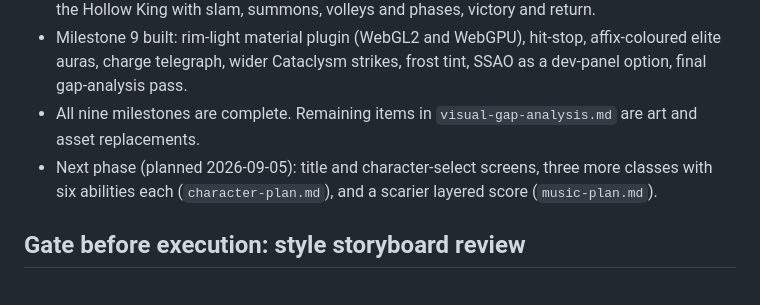
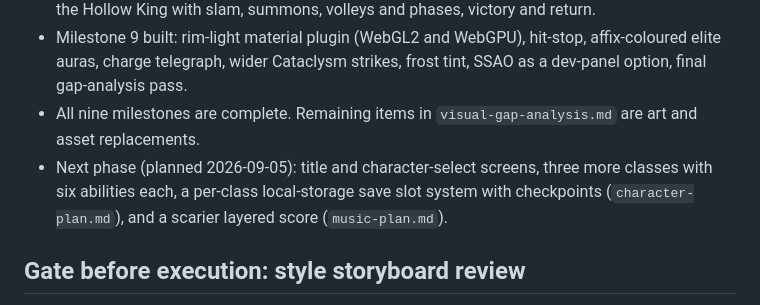
Before and after one commit to miguelsolorio/necromantle, a Markdown page: docs/plan.md, the part around the change. GitHub-like rendering.

```diff
--- a/docs/plan.md
+++ b/docs/plan.md
@@ -78,7 +78,7 @@ Repo sizes are not published; each is expected to be tens of MB (FBX+GLTF+OBJ),
 - Milestone 8 built: six connected levels (Hollowmere village hub with NPCs, Sexton's Road wilderness with dead trees and three pockets, Outer Court, Nave, Crypt, Ossuary boss chamber), the Hollow King with slam, summons, volleys and phases, victory and return.
 - Milestone 9 built: rim-light material plugin (WebGL2 and WebGPU), hit-stop, affix-coloured elite auras, charge telegraph, wider Cataclysm strikes, frost tint, SSAO as a dev-panel option, final gap-analysis pass.
 - All nine milestones are complete. Remaining items in `visual-gap-analysis.md` are art and asset replacements.
-- Next phase (planned 2026-09-05): title and character-select screens, three more classes with six abilities each (`character-plan.md`), and a scarier layered score (`music-plan.md`).
+- Next phase (planned 2026-09-05): title and character-select screens, three more classes with six abilities each, a per-class local-storage save slot system with checkpoints (`character-plan.md`), and a scarier layered score (`music-plan.md`).
 
 ## Gate before execution: style storyboard review
 
```
Also changed, not shown: docs/character-plan.md (+15 -2 lines).
